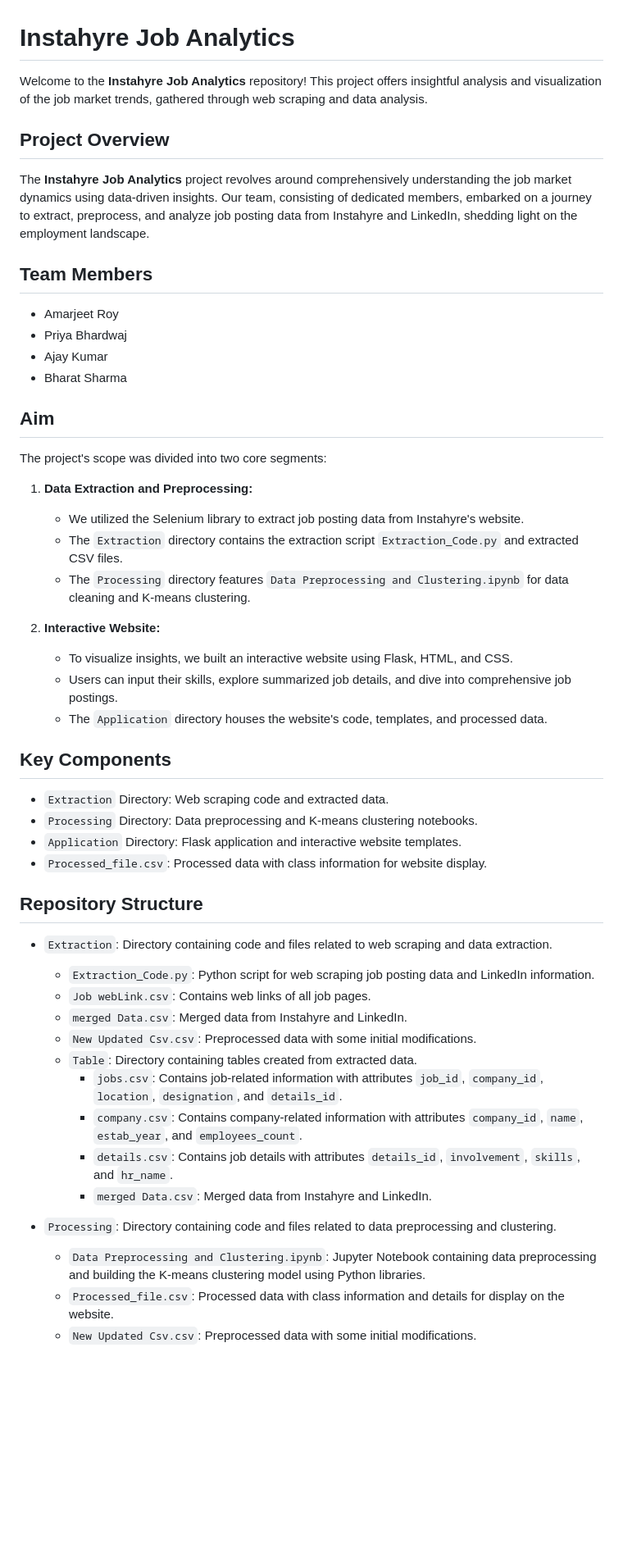
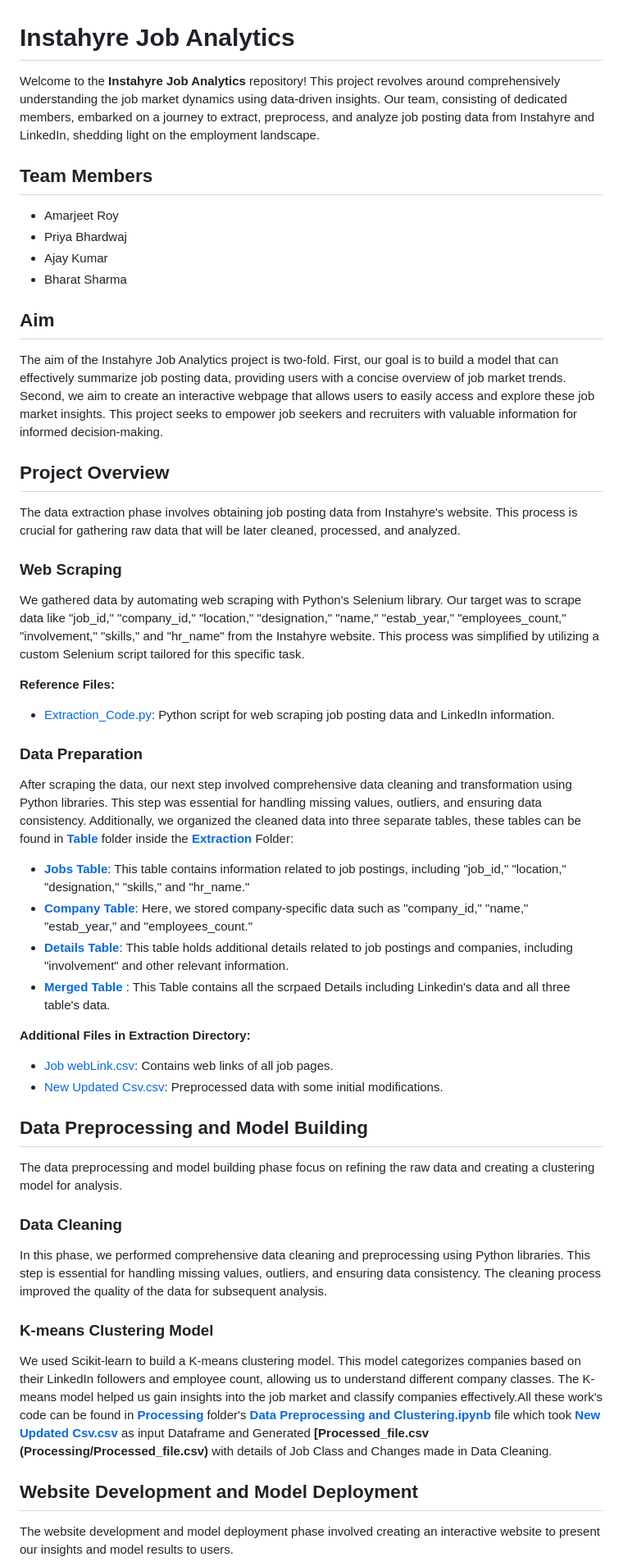
Before and after one commit to AmarjeetRoy/InstaHyre-Job-Analytics-Machine-Learning-, a Markdown page: README.md, the part around the change printed below. Shown: that part at 82% size. GitHub-like rendering; blank space fills up the shorter version.

```diff
--- a/README.md
+++ b/README.md
@@ -1,10 +1,6 @@
 # Instahyre Job Analytics
 
-Welcome to the **Instahyre Job Analytics** repository! This project offers insightful analysis and visualization of the job market trends, gathered through web scraping and data analysis.
-
-## Project Overview
-
-The **Instahyre Job Analytics** project revolves around comprehensively understanding the job market dynamics using data-driven insights. Our team, consisting of dedicated members, embarked on a journey to extract, preprocess, and analyze job posting data from Instahyre and LinkedIn, shedding light on the employment landscape.
+Welcome to the **Instahyre Job Analytics** repository! This project revolves around comprehensively understanding the job market dynamics using data-driven insights. Our team, consisting of dedicated members, embarked on a journey to extract, preprocess, and analyze job posting data from Instahyre and LinkedIn, shedding light on the employment landscape.
 
 ## Team Members
 
@@ -14,39 +10,41 @@ The **Instahyre Job Analytics** project revolves around comprehensively understa
 - Bharat Sharma
 
 ## Aim
+The aim of the Instahyre Job Analytics project is two-fold. First, our goal is to build a model that can effectively summarize job posting data, providing users with a concise overview of job market trends. Second, we aim to create an interactive webpage that allows users to easily access and explore these job market insights. This project seeks to empower job seekers and recruiters with valuable information for informed decision-making.
+<br>
 
-The project's scope was divided into two core segments:
+## Project Overview
 
-1. **Data Extraction and Preprocessing:**
-   - We utilized the Selenium library to extract job posting data from Instahyre's website.
-   - The `Extraction` directory contains the extraction script `Extraction_Code.py` and extracted CSV files.
-   - The `Processing` directory features `Data Preprocessing and Clustering.ipynb` for data cleaning and K-means clustering.
+The data extraction phase involves obtaining job posting data from Instahyre's website. This process is crucial for gathering raw data that will be later cleaned, processed, and analyzed.
 
-2. **Interactive Website:**
-   - To visualize insights, we built an interactive website using Flask, HTML, and CSS.
-   - Users can input their skills, explore summarized job details, and dive into comprehensive job postings.
-   - The `Application` directory houses the website's code, templates, and processed data.
+### Web Scraping
+We gathered data by automating web scraping with Python's Selenium library. Our target was to scrape data like "job_id," "company_id," "location," "designation," "name," "estab_year," "employees_count," "involvement," "skills," and "hr_name" from the Instahyre website. This process was simplified by utilizing a custom Selenium script tailored for this specific task.
 
-## Key Components
+**Reference Files:**
+- [Extraction_Code.py](Extraction/Extraction_Code.py): Python script for web scraping job posting data and LinkedIn information.
 
-- `Extraction` Directory: Web scraping code and extracted data.
-- `Processing` Directory: Data preprocessing and K-means clustering notebooks.
-- `Application` Directory: Flask application and interactive website templates.
-- `Processed_file.csv`: Processed data with class information for website display.
+### Data Preparation
+After scraping the data, our next step involved comprehensive data cleaning and transformation using Python libraries. This step was essential for handling missing values, outliers, and ensuring data consistency. Additionally, we organized the cleaned data into three separate tables, these tables can be found in **[Table](Extraction/Tables)** folder inside the **[Extraction](Extraction)** Folder:
+- **[Jobs Table](Extraction/Tables/job.csv)**: This table contains information related to job postings, including "job_id," "location," "designation," "skills," and "hr_name."
+- **[Company Table](Extraction/Tables/company.csv)**: Here, we stored company-specific data such as "company_id," "name," "estab_year," and "employees_count."
+- **[Details Table](Extraction/Tables/Details.csv)**: This table holds additional details related to job postings and companies, including "involvement" and other relevant information.
+- **[Merged Table](Extraction/Tables/Merged.csv)** : This Table contains all the scrpaed Details including Linkedin's data and all three table's data.
 
-## Repository Structure
-- `Extraction`: Directory containing code and files related to web scraping and data extraction.
-  - `Extraction_Code.py`: Python script for web scraping job posting data and LinkedIn information.
-  - `Job webLink.csv`: Contains web links of all job pages.
-  - `merged Data.csv`: Merged data from Instahyre and LinkedIn.
-  - `New Updated Csv.csv`: Preprocessed data with some initial modifications.
-  - `Table`: Directory containing tables created from extracted data.
-    - `jobs.csv`: Contains job-related information with attributes `job_id`, `company_id`, `location`, `designation`, and `details_id`.
-    - `company.csv`: Contains company-related information with attributes `company_id`, `name`, `estab_year`, and `employees_count`.
-    - `details.csv`: Contains job details with attributes `details_id`, `involvement`, `skills`, and `hr_name`.
-    - `merged Data.csv`: Merged data from Instahyre and LinkedIn.
+**Additional Files in Extraction Directory:**
+  - [Job webLink.csv](Extraction/CSV%20Files/Job%20webLink.csv): Contains web links of all job pages.
+  - [New Updated Csv.csv](Extraction/CSV%20Files/New%20Updated%20Csv.csv): Preprocessed data with some initial modifications.
 
-- `Processing`: Directory containing code and files related to data preprocessing and clustering.
-  - `Data Preprocessing and Clustering.ipynb`: Jupyter Notebook containing data preprocessing and building the K-means clustering model using Python libraries.
-  - `Processed_file.csv`: Processed data with class information and details for display on the website.
-  - `New Updated Csv.csv`: Preprocessed data with some initial modifications.
+## Data Preprocessing and Model Building
+
+The data preprocessing and model building phase focus on refining the raw data and creating a clustering model for analysis.
+
+### Data Cleaning
+In this phase, we performed comprehensive data cleaning and preprocessing using Python libraries. This step is essential for handling missing values, outliers, and ensuring data consistency. The cleaning process improved the quality of the data for subsequent analysis.
+
+### K-means Clustering Model
+We used Scikit-learn to build a K-means clustering model. This model categorizes companies based on their LinkedIn followers and employee count, allowing us to understand different company classes. The K-means model helped us gain insights into the job market and classify companies effectively.All these work's code can be found in **[Processing](Processing)** folder's  **[Data Preprocessing and Clustering.ipynb](Processing/Data%20Preprocessing%20and%20Clustering.ipynb)** file which took **[New Updated Csv.csv](Processing/New%20Updated%20Csv.csv)** as input Dataframe and Generated **[Processed_file.csv (Processing/Processed_file.csv)** with details of Job Class and Changes made in Data Cleaning.
+
+## Website Development and Model Deployment
+
+The website development and model deployment phase involved creating an interactive website to present our insights and model results to users.
+
```
Also changed, not shown: other parts of README.md (+62 -43 lines).
